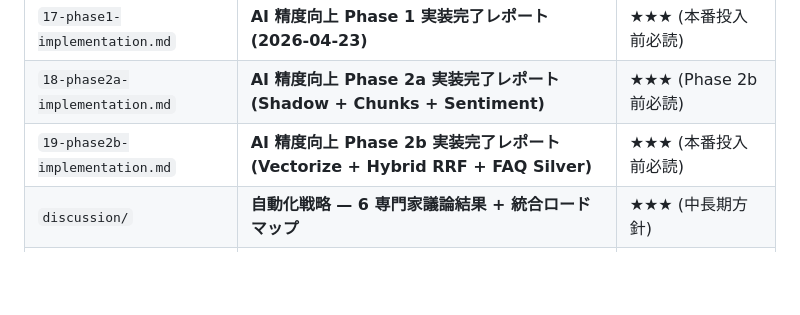
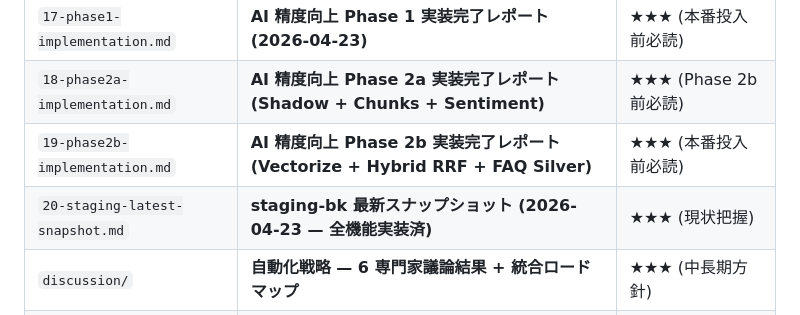
Before and after one commit to tyou20256-stack/sloten-standalone, a Markdown page: HANDOFF/README.md, the part around the change. GitHub-like rendering; blank space fills up the shorter version.

```diff
--- a/HANDOFF/README.md
+++ b/HANDOFF/README.md
@@ -150,6 +150,7 @@ Cloudflare dashboard の error rate + latency を監視。
 | `17-phase1-implementation.md` | **AI 精度向上 Phase 1 実装完了レポート (2026-04-23)** | ★★★ (本番投入前必読) |
 | `18-phase2a-implementation.md` | **AI 精度向上 Phase 2a 実装完了レポート (Shadow + Chunks + Sentiment)** | ★★★ (Phase 2b 前必読) |
 | `19-phase2b-implementation.md` | **AI 精度向上 Phase 2b 実装完了レポート (Vectorize + Hybrid RRF + FAQ Silver)** | ★★★ (本番投入前必読) |
+| `20-staging-latest-snapshot.md` | **staging-bk 最新スナップショット (2026-04-23 — 全機能実装済)** | ★★★ (現状把握) |
 | `discussion/` | **自動化戦略 — 6 専門家議論結果 + 統合ロードマップ** | ★★★ (中長期方針) |
 | `ai-accuracy-discussion/` | **AI 回答精度向上 — 7 専門家議論 + Phase 1-3 ロードマップ** | ★★★ (改善方針) |
 | `review-reports/` | 4 パスのレビュー結果 (深掘り用) | ★ (必要なら) |
```
Also changed, not shown: HANDOFF/20-staging-latest-snapshot.md (added, +222 -0 lines), HANDOFF/INDEX.md (+1 -0 lines).
